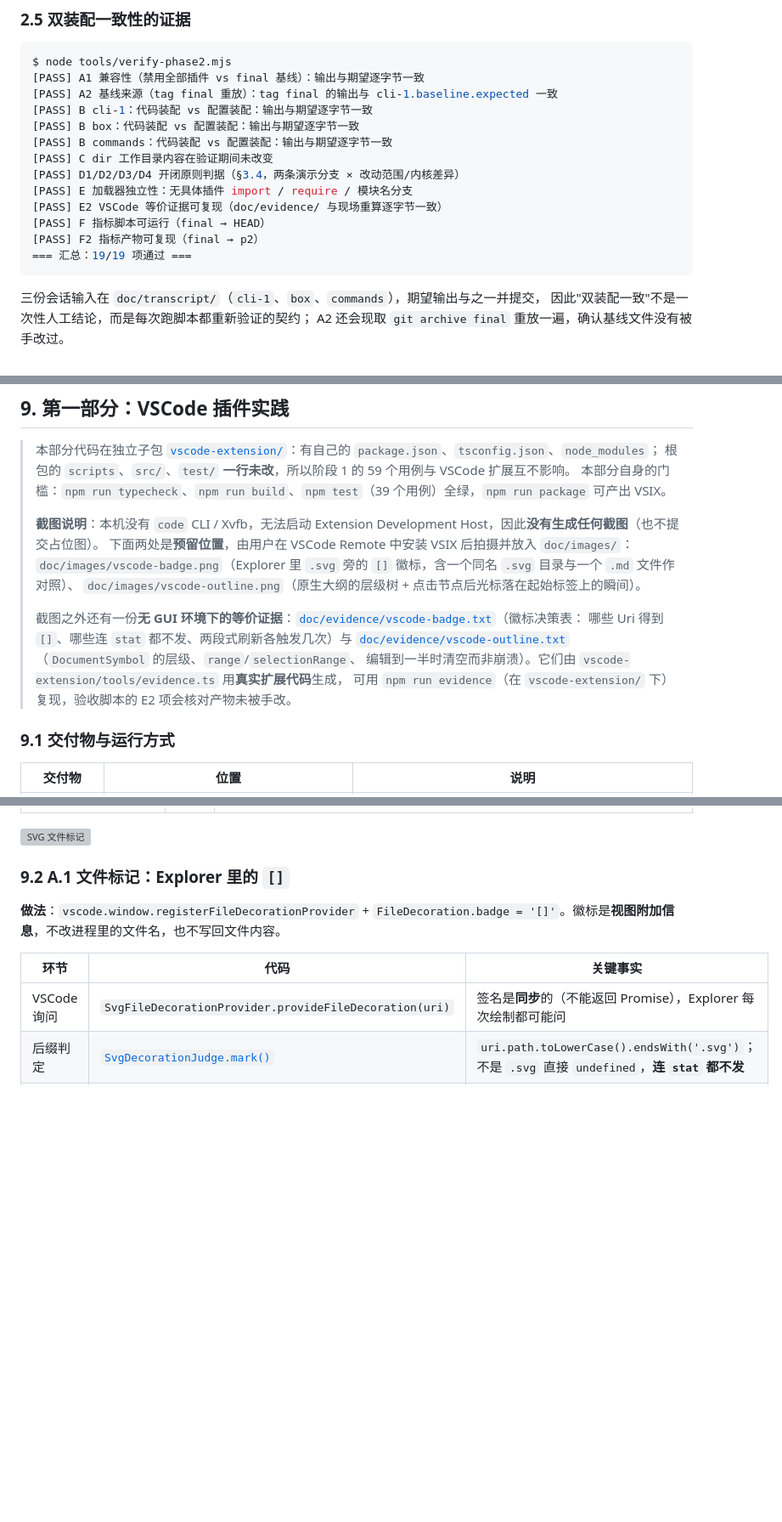
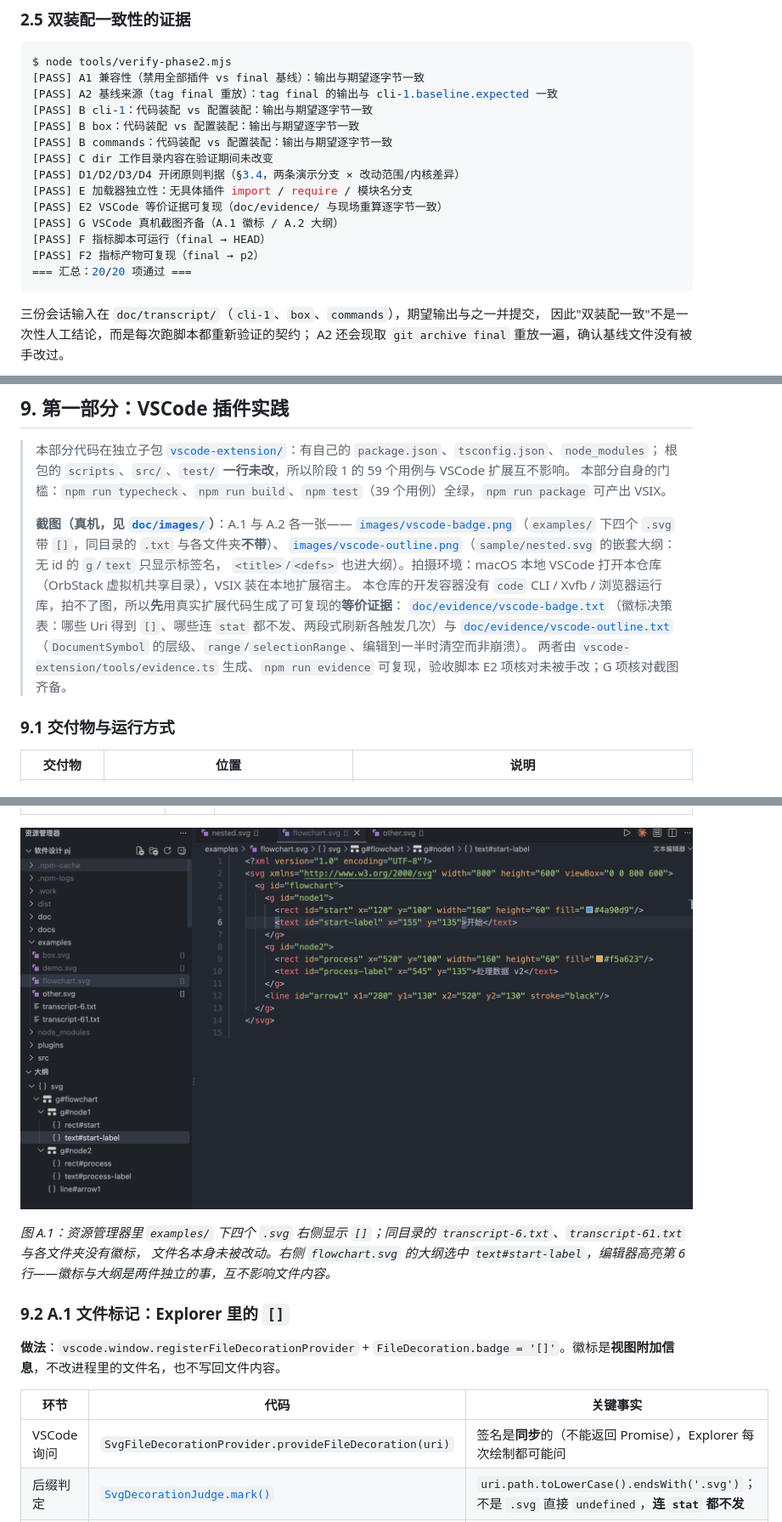
Before and after one commit to SummerBirdLin/PJ_SVG_Editor, a Markdown page: doc/README.md, 3 parts joined by grey strips. Shown at 85% size. GitHub-like rendering; pictures changed too: doc/images/vscode-badge.png (added); blank space fills up the shorter version; grey boxes are pictures that could not be loaded.

````diff
--- a/doc/README.md
+++ b/doc/README.md
@@ -217,9 +217,10 @@ $ node tools/verify-phase2.mjs
 [PASS] D1/D2/D3/D4 开闭原则判据（§3.4，两条演示分支 × 改动范围/内核差异）
 [PASS] E 加载器独立性：无具体插件 import / require / 模块名分支
 [PASS] E2 VSCode 等价证据可复现（doc/evidence/ 与现场重算逐字节一致）
+[PASS] G VSCode 真机截图齐备（A.1 徽标 / A.2 大纲）
 [PASS] F 指标脚本可运行（final → HEAD）
 [PASS] F2 指标产物可复现（final → p2）
-=== 汇总：19/19 项通过 ===
+=== 汇总：20/20 项通过 ===
 ```
 
 三份会话输入在 `doc/transcript/`（`cli-1`、`box`、`commands`），期望输出与之一并提交，
@@ -559,16 +560,14 @@ node tools/metrics/report.mjs --selftest               # 口径自检（19 项
 > 根包的 `scripts`、`src/`、`test/` **一行未改**，所以阶段 1 的 59 个用例与 VSCode 扩展互不影响。
 > 本部分自身的门槛：`npm run typecheck`、`npm run build`、`npm test`（39 个用例）全绿，`npm run package` 可产出 VSIX。
 >
-> **截图说明**：本机没有 `code` CLI / Xvfb，无法启动 Extension Development Host，因此**没有生成任何截图**（也不提交占位图）。
-> 下面两处是**预留位置**，由用户在 VSCode Remote 中安装 VSIX 后拍摄并放入 `doc/images/`：
-> `doc/images/vscode-badge.png`（Explorer 里 `.svg` 旁的 `[]` 徽标，含一个同名 `.svg` 目录与一个 `.md` 文件作对照）、
-> `doc/images/vscode-outline.png`（原生大纲的层级树 + 点击节点后光标落在起始标签上的瞬间）。
->
-> 截图之外还有一份**无 GUI 环境下的等价证据**：[`doc/evidence/vscode-badge.txt`](evidence/vscode-badge.txt)（徽标决策表：
-> 哪些 Uri 得到 `[]`、哪些连 `stat` 都不发、两段式刷新各触发几次）与
-> [`doc/evidence/vscode-outline.txt`](evidence/vscode-outline.txt)（`DocumentSymbol` 的层级、`range`/`selectionRange`、
-> 编辑到一半时清空而非崩溃）。它们由 `vscode-extension/tools/evidence.ts` 用**真实扩展代码**生成，
-> 可用 `npm run evidence`（在 `vscode-extension/` 下）复现，验收脚本的 E2 项会核对产物未被手改。
+> **截图（真机，见 [`doc/images/`](images/README.md)）**：A.1 与 A.2 各一张——
+> [`images/vscode-badge.png`](images/vscode-badge.png)（`examples/` 下四个 `.svg` 带 `[]`，同目录的 `.txt` 与各文件夹**不带**）、
+> [`images/vscode-outline.png`](images/vscode-outline.png)（`sample/nested.svg` 的嵌套大纲：无 id 的 `g`/`text` 只显示标签名，
+> `<title>`/`<defs>` 也进大纲）。拍摄环境：macOS 本地 VSCode 打开本仓库（OrbStack 虚拟机共享目录），VSIX 装在本地扩展宿主。
+> 本仓库的开发容器没有 `code` CLI / Xvfb / 浏览器运行库，拍不了图，所以**先**用真实扩展代码生成了可复现的**等价证据**：
+> [`doc/evidence/vscode-badge.txt`](evidence/vscode-badge.txt)（徽标决策表：哪些 Uri 得到 `[]`、哪些连 `stat` 都不发、两段式刷新各触发几次）与
+> [`doc/evidence/vscode-outline.txt`](evidence/vscode-outline.txt)（`DocumentSymbol` 的层级、`range`/`selectionRange`、编辑到一半时清空而非崩溃）。
+> 两者由 `vscode-extension/tools/evidence.ts` 生成、`npm run evidence` 可复现，验收脚本 E2 项核对未被手改；G 项核对截图齐备。
 
 ### 9.1 交付物与运行方式
 
@@ -603,6 +602,9 @@ node tools/metrics/report.mjs --selftest               # 口径自检（19 项
 | 不要求完整 SVG 规范校验 / 图形预览 | ✅ | 只扫结构，不校验；无渲染代码 |
 
 ![SVG 文件标记](images/vscode-badge.png)
+
+*图 A.1：资源管理器里 `examples/` 下四个 `.svg` 右侧显示 `[]`；同目录的 `transcript-6.txt`、`transcript-61.txt` 与各文件夹没有徽标，
+文件名本身未被改动。右侧 `flowchart.svg` 的大纲选中 `text#start-label`，编辑器高亮第 6 行——徽标与大纲是两件独立的事，互不影响文件内容。*
 
 ### 9.2 A.1 文件标记：Explorer 里的 `[]`
 
````
Also changed, not shown: other parts of doc/README.md (+3 -0 lines), doc/images/README.md (+28 -16 lines), doc/images/vscode-outline.png (added), 1 other file.
